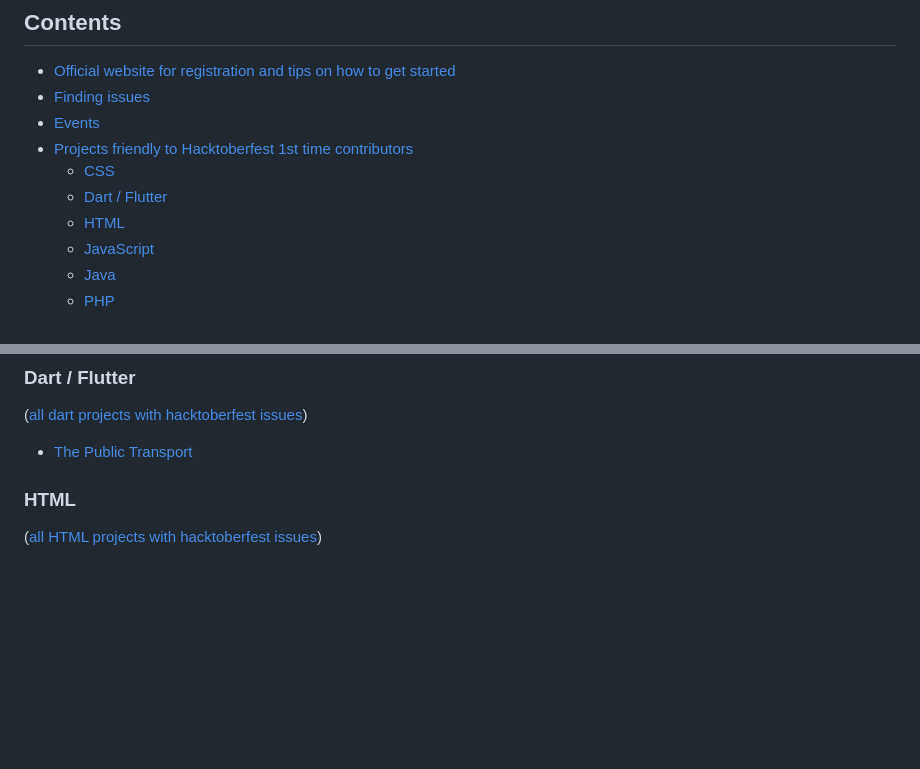
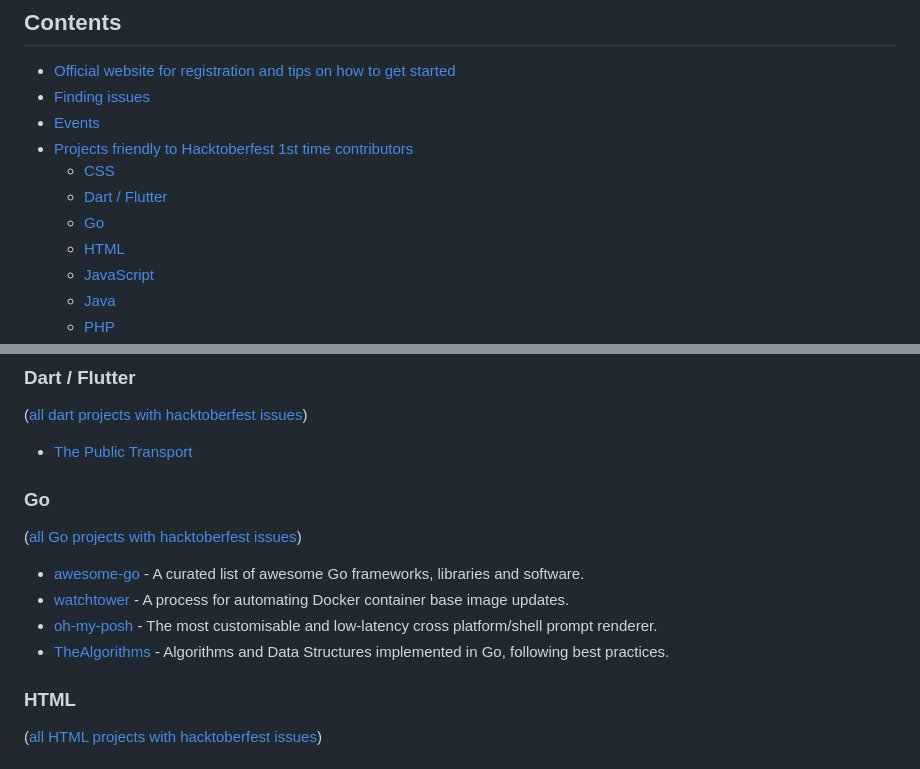
Before and after one commit to mattjegan/awesome-hacktoberfest, a Markdown page: README.md, 2 parts joined by grey strips. Rendered like a GitHub page; blank space fills up the shorter version.

Commit message:
Added Go Language Projects to the Hacktoberfest List (#136)
Co-authored-by: adarshbp <bpadarsh8@gmail.com>

```diff
--- a/README.md
+++ b/README.md
@@ -11,6 +11,7 @@
 - [Projects friendly to Hacktoberfest 1st time contributors](#projects-friendly-to-hacktoberfest-1st-time-contributors)
   - [CSS](#css)
   - [Dart / Flutter](#dart--flutter)
+  - [Go](#go)
   - [HTML](#html)
   - [JavaScript](#javascript)
   - [Java](#java)
@@ -65,6 +66,15 @@ They also try to be very welcoming for 1st-time contributors.
 ([all dart projects with hacktoberfest issues](https://github.com/search?utf8=%E2%9C%93&q=label%3Ahacktoberfest+state%3Aopen+type%3Aissue+language%3ADart&type=Issues&ref=advsearch&l=Dart&l=))
 
 - [The Public Transport](https://github.com/thepublictransport/thepublictransport-app)
+
+### Go
+
+([all Go projects with hacktoberfest issues](https://github.com/search?utf8=%E2%9C%93&q=label%3Ahacktoberfest+state%3Aopen+type%3Aissue+language%3Ago&type=Issues&ref=advsearch&l=Go))
+
+- [awesome-go](https://github.com/avelino/awesome-go) - A curated list of awesome Go frameworks, libraries and software.
+- [watchtower](https://github.com/containrrr/watchtower) - A process for automating Docker container base image updates.
+- [oh-my-posh](https://github.com/JanDeDobbeleer/oh-my-posh) - The most customisable and low-latency cross platform/shell prompt renderer.
+- [TheAlgorithms](https://github.com/TheAlgorithms/Go) - Algorithms and Data Structures implemented in Go, following best practices.
 
 ### HTML
 
```
